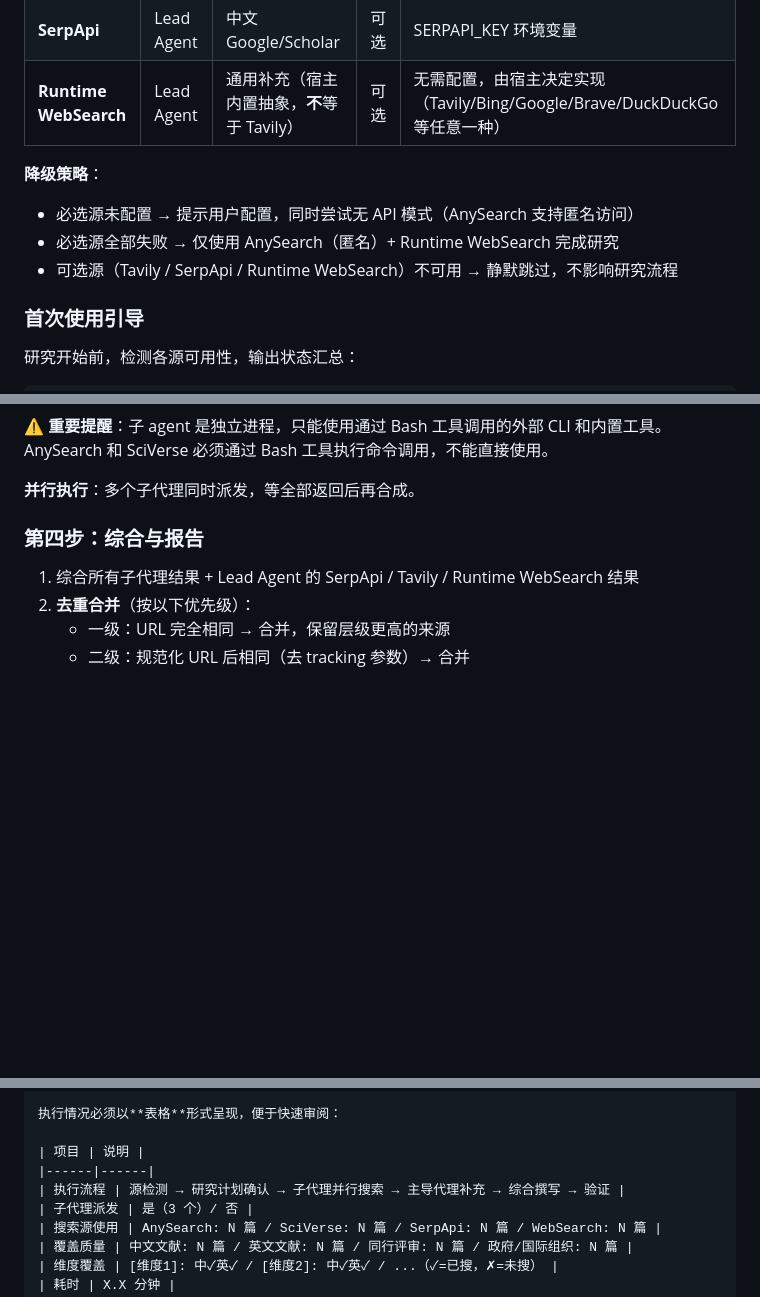
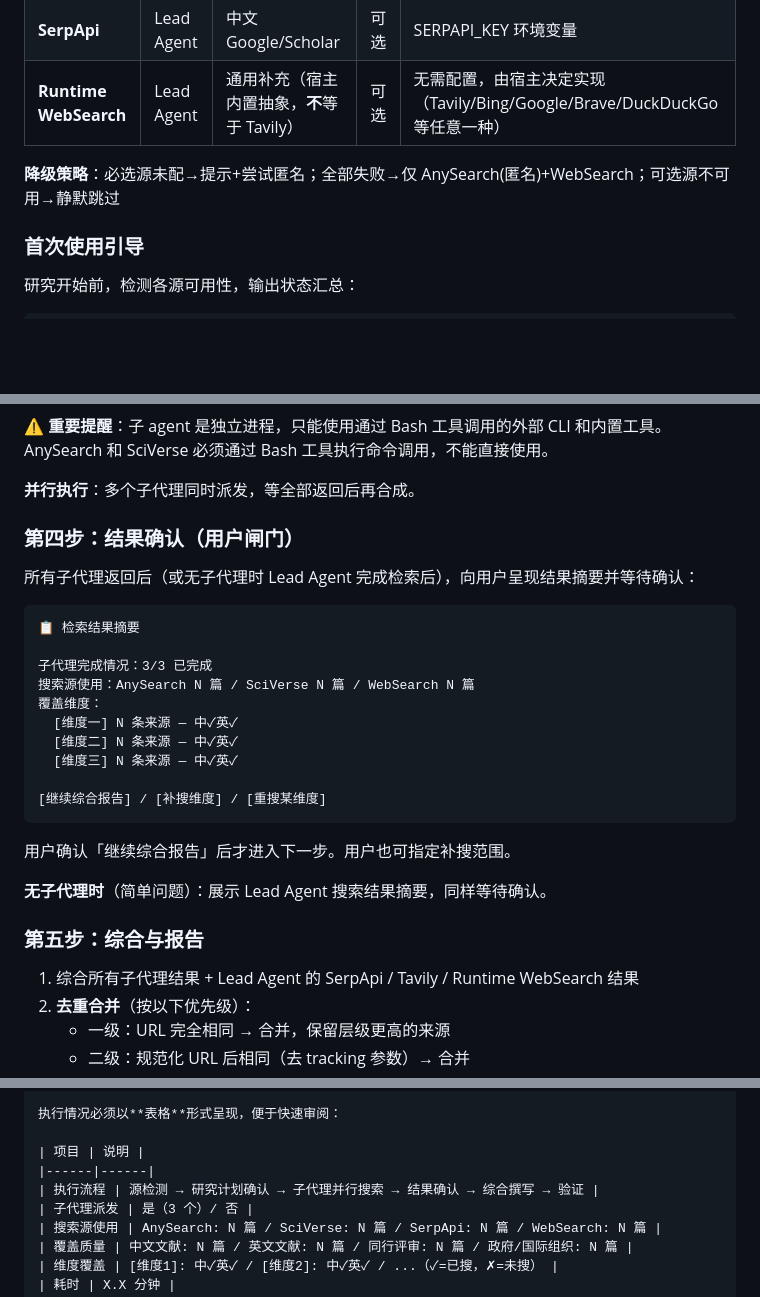
Before and after one commit to jefeerzhang/tri-research-skill, a Markdown page: skills/tri-research/SKILL.md, 3 parts joined by grey strips. GitHub-like rendering; blank space fills up the shorter version.

Commit message:
feat: add batch confirmation gate (用户闸门) between search and synthesis
Inspired by Weizhena/deep-research-skills — after all sub-agents return,
present result summary to user and wait for confirmation before proceeding
to report synthesis. Supports '继续综合报告', '补搜维度', '重搜某维度'.

- SKILL.md: insert Step 4 (结果确认), renumber Step 5 (综合与报告)
- README.md: update mermaid chart with confirmation gate +补搜 loop
- Maintenance: compress 降级策略 section to keep SKILL.md ≤400 lines

````diff
--- a/skills/tri-research/SKILL.md
+++ b/skills/tri-research/SKILL.md
@@ -23,10 +23,7 @@ version: "6.0.0"
 | **SerpApi** | Lead Agent | 中文 Google/Scholar | 可选 | SERPAPI_KEY 环境变量 |
 | **Runtime WebSearch** | Lead Agent | 通用补充（宿主内置抽象，**不**等于 Tavily） | 可选 | 无需配置，由宿主决定实现（Tavily/Bing/Google/Brave/DuckDuckGo 等任意一种） |
 
-**降级策略**：
-- 必选源未配置 → 提示用户配置，同时尝试无 API 模式（AnySearch 支持匿名访问）
-- 必选源全部失败 → 仅使用 AnySearch（匿名）+ Runtime WebSearch 完成研究
-- 可选源（Tavily / SerpApi / Runtime WebSearch）不可用 → 静默跳过，不影响研究流程
+**降级策略**：必选源未配→提示+尝试匿名；全部失败→仅 AnySearch(匿名)+WebSearch；可选源不可用→静默跳过
 
 ### 首次使用引导
 
@@ -282,7 +279,28 @@ python scripts/state_machine.py --session <session-id> set_params '{"topic":"主
 
 **并行执行**：多个子代理同时派发，等全部返回后再合成。
 
-### 第四步：综合与报告
+### 第四步：结果确认（用户闸门）
+
+所有子代理返回后（或无子代理时 Lead Agent 完成检索后），向用户呈现结果摘要并等待确认：
+
+```
+📋 检索结果摘要
+
+子代理完成情况：3/3 已完成
+搜索源使用：AnySearch N 篇 / SciVerse N 篇 / WebSearch N 篇
+覆盖维度：
+  [维度一] N 条来源 — 中✓英✓
+  [维度二] N 条来源 — 中✓英✓
+  [维度三] N 条来源 — 中✓英✓
+
+[继续综合报告] / [补搜维度] / [重搜某维度]
+```
+
+用户确认「继续综合报告」后才进入下一步。用户也可指定补搜范围。
+
+**无子代理时**（简单问题）：展示 Lead Agent 搜索结果摘要，同样等待确认。
+
+### 第五步：综合与报告
 
 1. 综合所有子代理结果 + Lead Agent 的 SerpApi / Tavily / Runtime WebSearch 结果
 2. **去重合并**（按以下优先级）：
@@ -349,7 +367,7 @@ python scripts/state_machine.py --session <session-id> done --report <报告路
 
 | 项目 | 说明 |
 |------|------|
-| 执行流程 | 源检测 → 研究计划确认 → 子代理并行搜索 → 主导代理补充 → 综合撰写 → 验证 |
+| 执行流程 | 源检测 → 研究计划确认 → 子代理并行搜索 → 结果确认 → 综合撰写 → 验证 |
 | 子代理派发 | 是（3 个）/ 否 |
 | 搜索源使用 | AnySearch: N 篇 / SciVerse: N 篇 / SerpApi: N 篇 / WebSearch: N 篇 |
 | 覆盖质量 | 中文文献: N 篇 / 英文文献: N 篇 / 同行评审: N 篇 / 政府/国际组织: N 篇 |
````
Also changed, not shown: README.md (+3 -1 lines).
